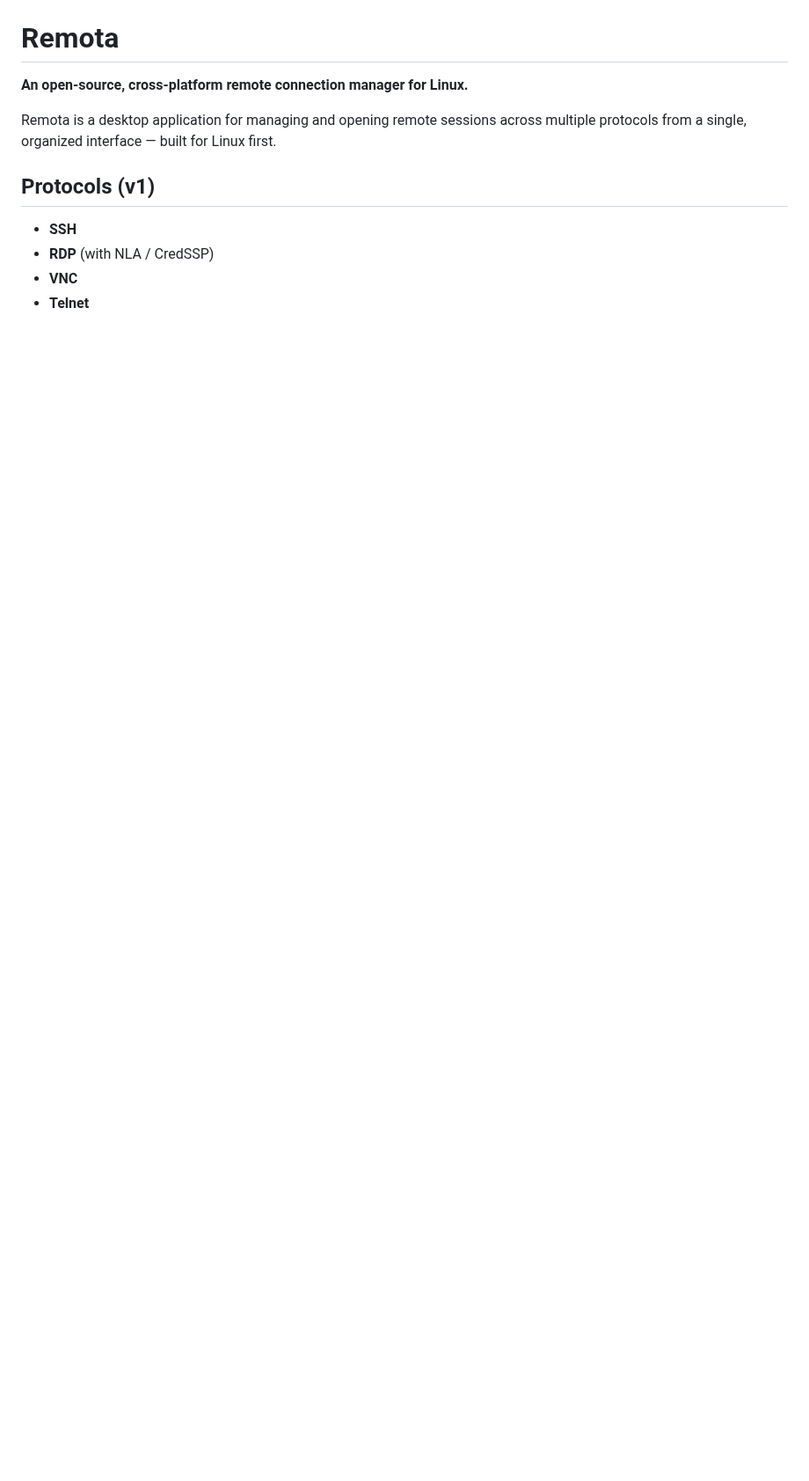
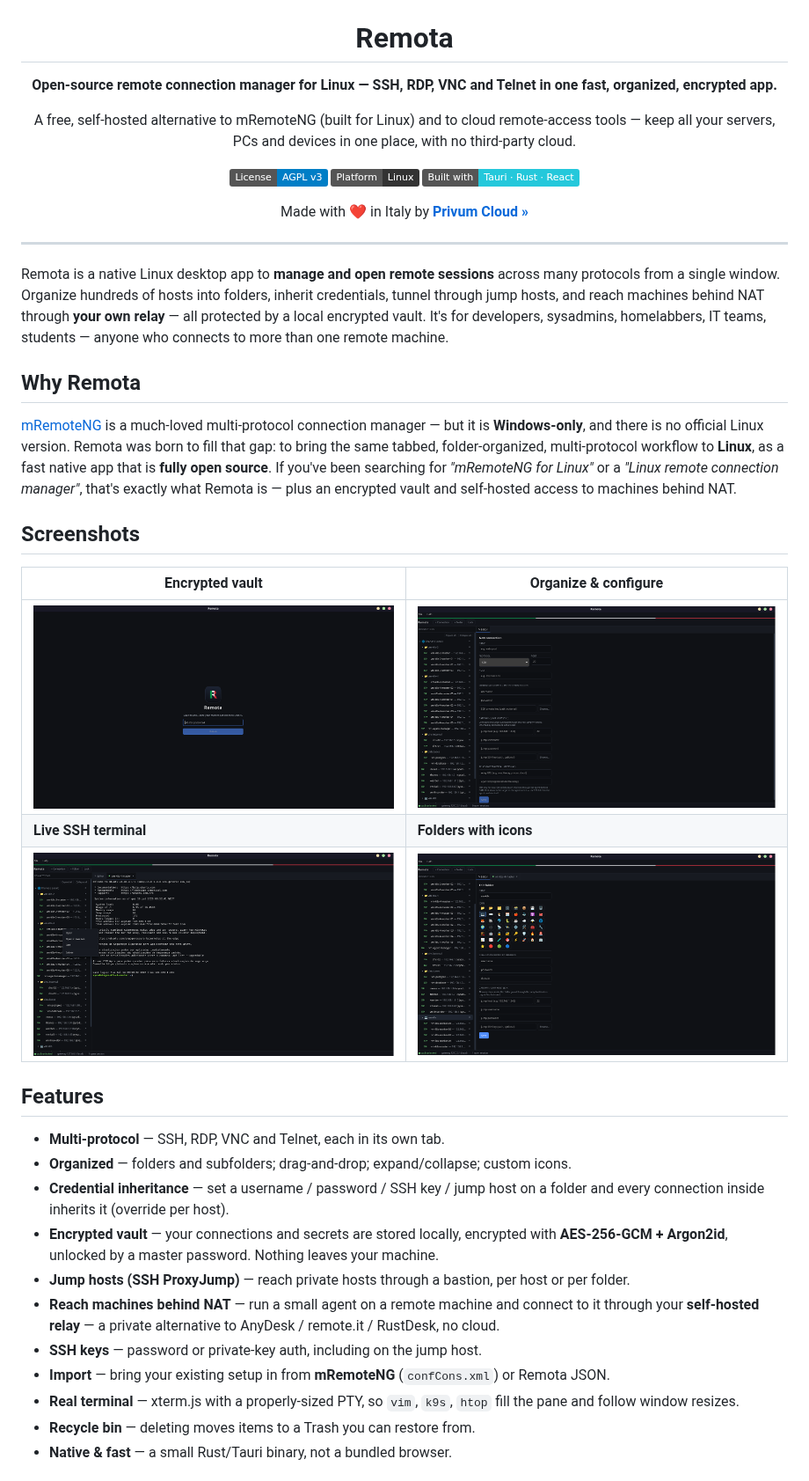
Before and after one commit to privum-cloud/remota, a Markdown page: README.md, the part around one of its changes. Shown at 88% size. Drawn GitHub-style; pictures changed too: images/remota_connections_setup.png (added), images/remota_folder_edit.png (added), images/remota_ssh_connection.png (added); badges without logos; blank space fills up the shorter version.

```diff
--- a/README.md
+++ b/README.md
@@ -1,13 +5,57 @@
 # Remota
 
-**An open-source, cross-platform remote connection manager for Linux.**
+**Open-source remote connection manager for Linux — SSH, RDP, VNC and Telnet in one fast, organized, encrypted app.**
 
-Remota is a desktop application for managing and opening remote sessions across
-multiple protocols from a single, organized interface — built for Linux first.
+A free, self-hosted alternative to mRemoteNG (built for Linux) and to cloud remote‑access tools — keep all your servers, PCs and devices in one place, with no third‑party cloud.
 
-## Protocols (v1)
+[![License: AGPL v3](https://img.shields.io/badge/License-AGPL%20v3-blue.svg)](./LICENSE)
+![Platform: Linux](https://img.shields.io/badge/Platform-Linux-333.svg)
+![Built with Tauri + Rust + React](https://img.shields.io/badge/Built%20with-Tauri%20·%20Rust%20·%20React-24c8db.svg)
 
-- **SSH**
-- **RDP** (with NLA / CredSSP)
-- **VNC**
-- **Telnet**
+Made with ❤️ in Italy by **[Privum Cloud »](https://privum.cloud)**
+
+</div>
+
+---
+
+Remota is a native Linux desktop app to **manage and open remote sessions** across many
+protocols from a single window. Organize hundreds of hosts into folders, inherit credentials,
+tunnel through jump hosts, and reach machines behind NAT through **your own relay** — all
+protected by a local encrypted vault. It's for developers, sysadmins, homelabbers, IT teams,
+students — anyone who connects to more than one remote machine.
+
+## Why Remota
+
+[mRemoteNG](https://mremoteng.org/) is a much-loved multi-protocol connection manager — but it
+is **Windows-only**, and there is no official Linux version. Remota was born to fill that gap:
+to bring the same tabbed, folder-organized, multi-protocol workflow to **Linux**, as a fast
+native app that is **fully open source**. If you've been searching for *"mRemoteNG for Linux"*
+or a *"Linux remote connection manager"*, that's exactly what Remota is — plus an encrypted
+vault and self-hosted access to machines behind NAT.
+
+## Screenshots
+
+| Encrypted vault | Organize & configure |
+|---|---|
+| ![Remota vault unlock screen with master password](images/remota_vault_login.png) | ![Remota connection tree with folders and the new-connection editor](images/remota_connections_setup.png) |
+| **Live SSH terminal** | **Folders with icons** |
+| ![Remota live SSH terminal with tabs and right-click menu](images/remota_ssh_connection.png) | ![Remota folder editor with icon picker and inherited defaults](images/remota_folder_edit.png) |
+
+## Features
+
+- **Multi-protocol** — SSH, RDP, VNC and Telnet, each in its own tab.
+- **Organized** — folders and subfolders; drag-and-drop; expand/collapse; custom icons.
+- **Credential inheritance** — set a username / password / SSH key / jump host on a folder and
+  every connection inside inherits it (override per host).
+- **Encrypted vault** — your connections and secrets are stored locally, encrypted with
+  **AES-256-GCM + Argon2id**, unlocked by a master password. Nothing leaves your machine.
+- **Jump hosts (SSH ProxyJump)** — reach private hosts through a bastion, per host or per folder.
+- **Reach machines behind NAT** — run a small agent on a remote machine and connect to it through
+  your **self-hosted relay** — a private alternative to AnyDesk / remote.it / RustDesk, no cloud.
+- **SSH keys** — password or private-key auth, including on the jump host.
+- **Import** — bring your existing setup in from **mRemoteNG** (`confCons.xml`) or Remota JSON.
+- **Real terminal** — xterm.js with a properly-sized PTY, so `vim`, `k9s`, `htop` fill the pane
+  and follow window resizes.
+- **Recycle bin** — deleting moves items to a Trash you can restore from.
+- **Native & fast** — a small Rust/Tauri binary, not a bundled browser.
+
```
Also changed, not shown: other parts of README.md (+75 -12 lines), packages/README.md (added, +13 -0 lines), 2 other files.
